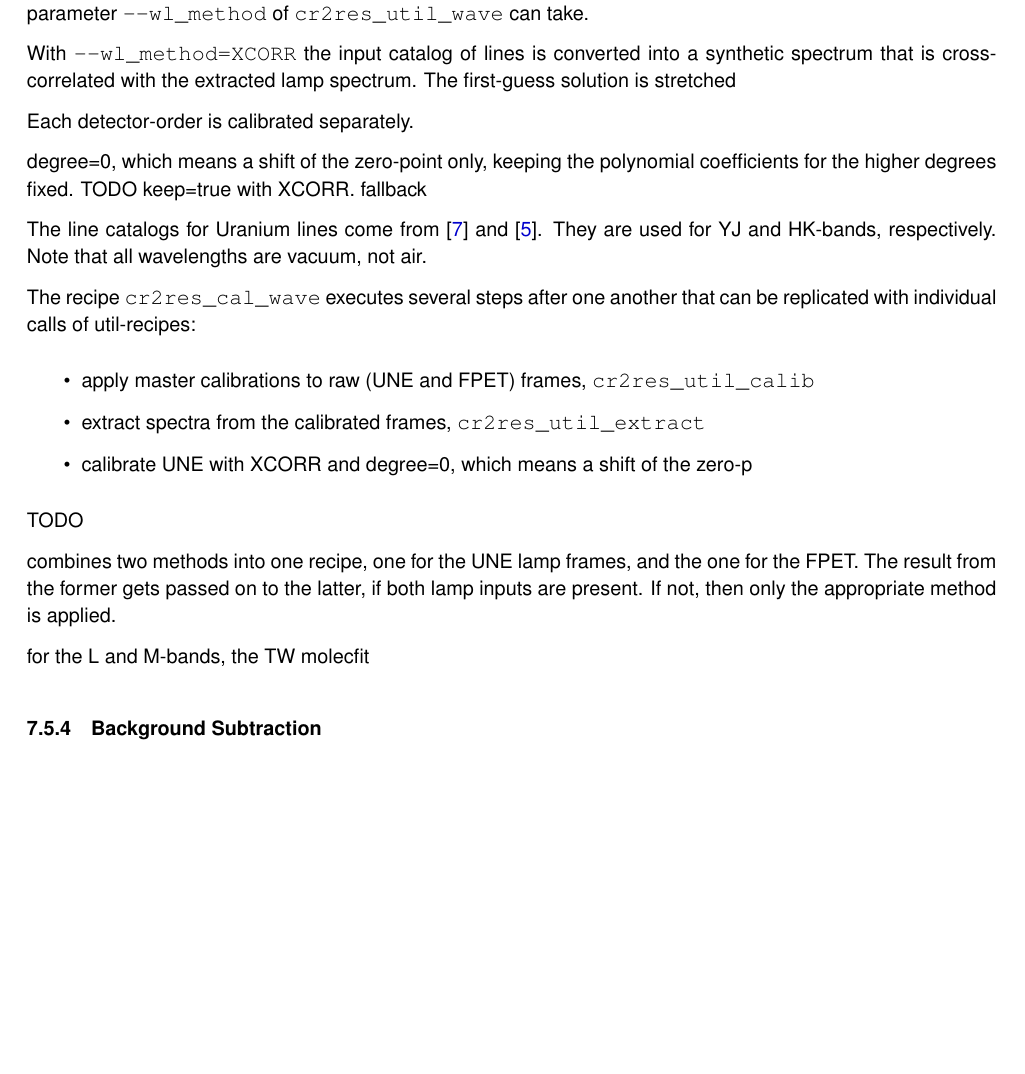
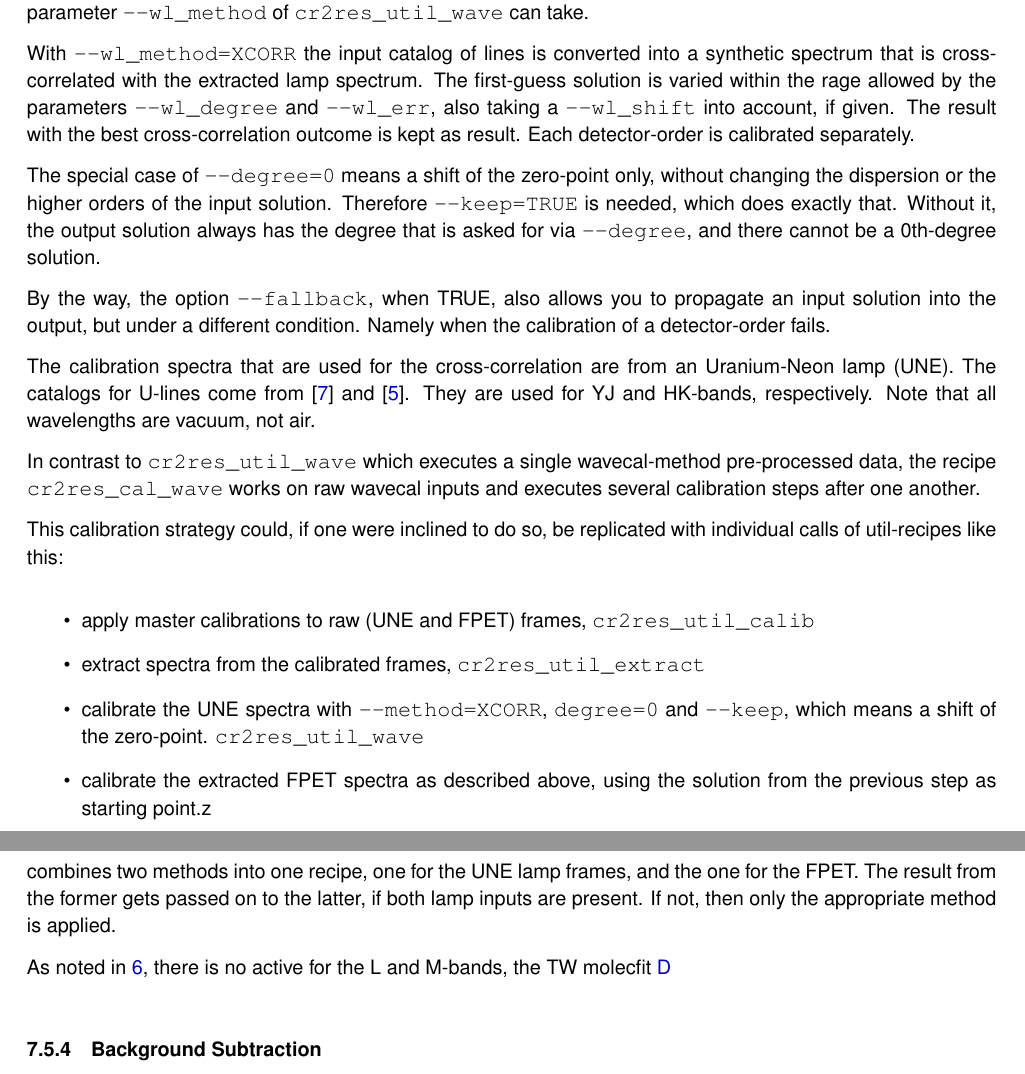
Before and after one commit to ivh/cr2rem, a LaTeX document (manual/cr2res-pipeline-manual.tex, which reads manual/cr2res_algorithms.tex): part of page 43 of 107 before the commit and two parts of pages 43 and 44 of 107 after it, the two joined at a grey line, cut so that both start at the same text, the shorter picture padded with empty space. Compiled offline with pdfLaTeX.

Commit message:
more Manual, wavecal
git-svn-id: http://svnhq2.hq.eso.org/p2/trunk/Pipelines/cr2re/cr2rem@270602 318c8218-2dab-440d-9263-6f70bac63e5b

```diff
--- a/manual/cr2res_algorithms.tex
+++ b/manual/cr2res_algorithms.tex
@@ -248,41 +248,44 @@ to one of the values that the parameter \texttt{-{}-wl\_method} of
 
 With \texttt{-{}-wl\_method=XCORR} the input catalog of lines is converted
 into a synthetic spectrum that is cross-correlated with the extracted lamp
-spectrum. The first-guess solution is stretched
-
+spectrum. The first-guess solution is varied within the rage allowed by the parameters \verb!--wl_degree! and \verb!--wl_err!, also taking a \verb!--wl_shift! into account, if given. The result with the best cross-correlation outcome is kept as result.
 Each detector-order is calibrated separately.
 
-degree=0, which means a shift of the zero-point only, keeping the polynomial coefficients for the higher degrees fixed.
-TODO
-keep=true with XCORR.
-fallback
+The special case of \verb!--degree=0! means a shift of the zero-point only, without changing the dispersion or the higher orders of the input solution. Therefore \verb!--keep=TRUE! is needed, which does exactly that. Without it, the output solution always has the degree that is asked for via \verb!--degree!, and there cannot be a $0$th-degree solution.
 
-The line catalogs for Uranium lines come from \cite{2018A&A...618A.118S} and
-\cite{2011ApJS..195...24R}. They are used for YJ and HK-bands, respectively.
-Note that all wavelengths are vacuum, not air.
+By the way, the option \verb!--fallback!, when TRUE, also allows you to propagate an input solution into the output, but under a different condition. Namely when the calibration of a detector-order fails.
+
+The calibration spectra that are used for the cross-correlation are from an
+Uranium-Neon lamp (UNE). The catalogs for U-lines come from
+\cite{2018A&A...618A.118S} and \cite{2011ApJS..195...24R}. They are used for YJ
+and HK-bands, respectively. Note that all wavelengths are vacuum, not air.
 
 \putgraph{\linewidth}{wavecal_resids_H1567.png}{waveresids}{An example of residual values after wavelength calibration with the FPET.}
 
 
-The recipe \texttt{cr2res\_cal\_wave} executes several steps after one another that can be replicated with individual calls of util-recipes:
+
+In contrast to \verb!cr2res_util_wave! which executes a single wavecal-method pre-processed data, the recipe \texttt{cr2res\_cal\_wave} works on raw
+wavecal inputs and executes several calibration steps after one another.
+
+This calibration strategy could, if one were inclined to do so, be replicated with individual calls of util-recipes like this:
 
 \begin{itemize}
     \item apply master calibrations to raw (UNE and FPET) frames, \verb!cr2res_util_calib!
     \item extract spectra from the calibrated frames, \verb!cr2res_util_extract!
-    \item calibrate UNE with XCORR and degree=0, which means a shift of the zero-p
+    \item calibrate the UNE spectra with \verb!--method=XCORR!, \verb!degree=0! and \verb!--keep!, which means a shift of the zero-point.  \verb!cr2res_util_wave!
+    \item calibrate the extracted FPET spectra as described above, using the solution from the previous step as starting point.z
 
 \end{itemize}
-
-TODO
 
 combines two methods into one recipe, one
 for the UNE lamp frames, and the one for the FPET. The result from the former
 gets passed on to the latter, if both lamp inputs are present. If not, then only
 the appropriate method is applied.
 
-
+As noted in \ref{sec:knownissues}, there is no active
 for the L and M-bands, the TW
 molecfit
+\ref{sec:molecfit}
 
 
 \subsubsection{Background Subtraction}
```
Also changed, not shown: manual/cr2res-pipeline-manual.bib (+11 -0 lines), manual/cr2res_introduction.tex (+4 -1 lines).
